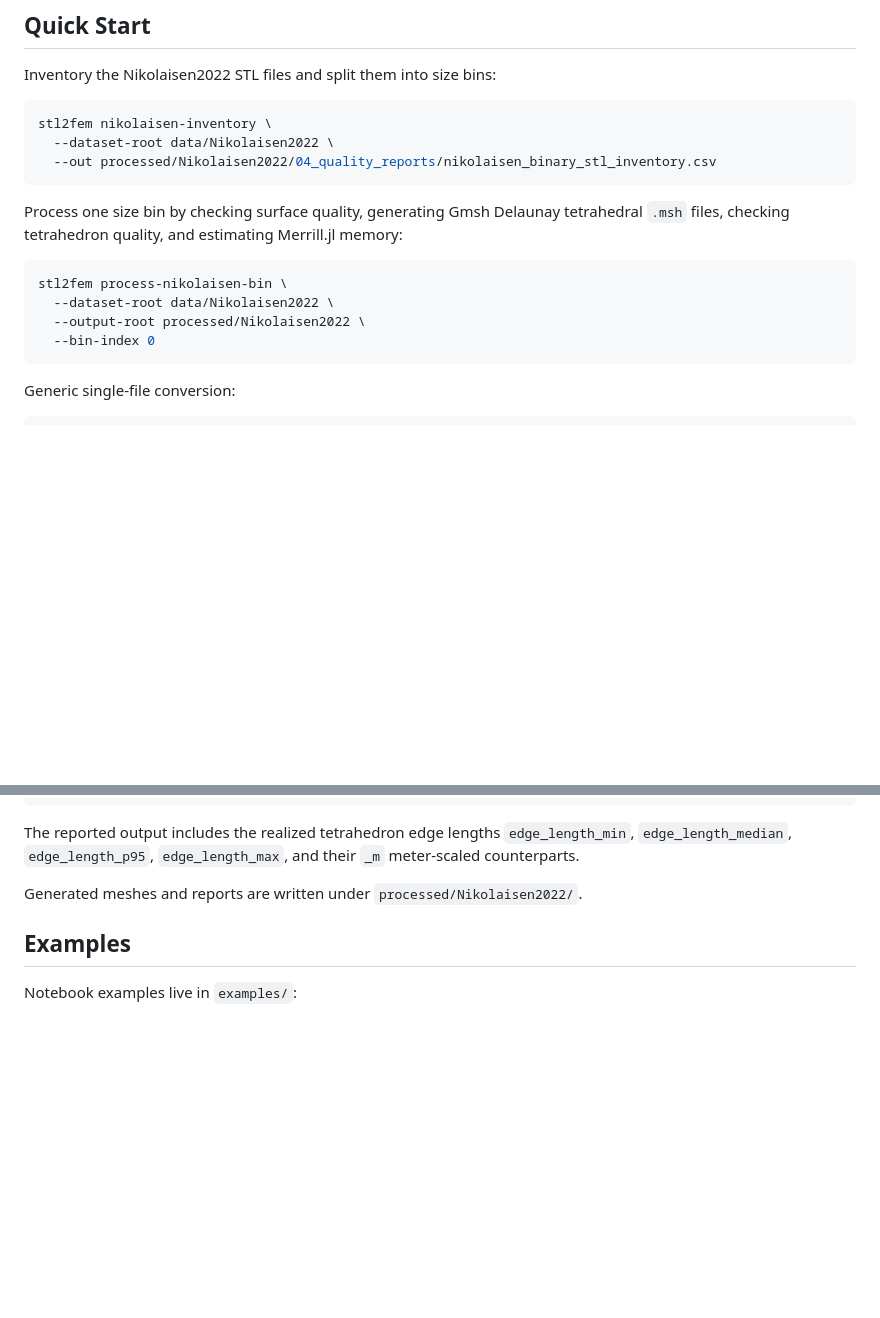
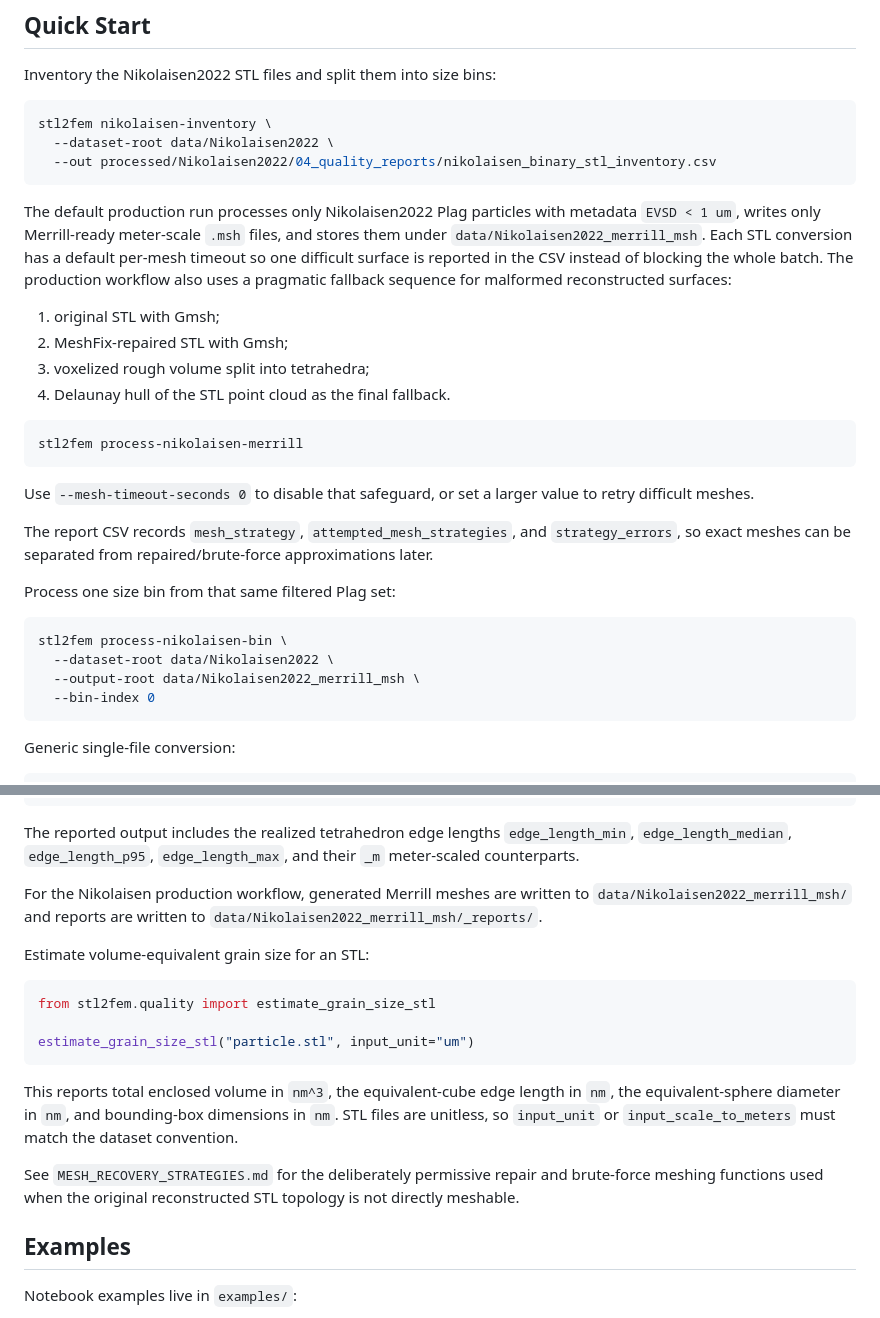
Before and after one commit to duserzym/stl2fem, a Markdown page: README.md, 2 parts joined by grey strips. Rendered like a GitHub page; blank space fills up the shorter version.

````diff
--- a/README.md
+++ b/README.md
@@ -58,14 +58,35 @@ stl2fem nikolaisen-inventory \
   --out processed/Nikolaisen2022/04_quality_reports/nikolaisen_binary_stl_inventory.csv
 ```
 
-Process one size bin by checking surface quality, generating Gmsh Delaunay
-tetrahedral `.msh` files, checking tetrahedron quality, and estimating Merrill.jl
-memory:
+The default production run processes only Nikolaisen2022 Plag particles with
+metadata `EVSD < 1 um`, writes only Merrill-ready meter-scale `.msh` files, and
+stores them under `data/Nikolaisen2022_merrill_msh`. Each STL conversion has a
+default per-mesh timeout so one difficult surface is reported in the CSV instead
+of blocking the whole batch. The production workflow also uses a pragmatic
+fallback sequence for malformed reconstructed surfaces:
+
+1. original STL with Gmsh;
+2. MeshFix-repaired STL with Gmsh;
+3. voxelized rough volume split into tetrahedra;
+4. Delaunay hull of the STL point cloud as the final fallback.
+
+```bash
+stl2fem process-nikolaisen-merrill
+```
+
+Use `--mesh-timeout-seconds 0` to disable that safeguard, or set a larger value
+to retry difficult meshes.
+
+The report CSV records `mesh_strategy`, `attempted_mesh_strategies`, and
+`strategy_errors`, so exact meshes can be separated from repaired/brute-force
+approximations later.
+
+Process one size bin from that same filtered Plag set:
 
 ```bash
 stl2fem process-nikolaisen-bin \
   --dataset-root data/Nikolaisen2022 \
-  --output-root processed/Nikolaisen2022 \
+  --output-root data/Nikolaisen2022_merrill_msh \
   --bin-index 0
 ```
 
@@ -90,7 +111,26 @@ The reported output includes the realized tetrahedron edge lengths
 `edge_length_min`, `edge_length_median`, `edge_length_p95`,
 `edge_length_max`, and their `_m` meter-scaled counterparts.
 
-Generated meshes and reports are written under `processed/Nikolaisen2022/`.
+For the Nikolaisen production workflow, generated Merrill meshes are written to
+`data/Nikolaisen2022_merrill_msh/` and reports are written to
+`data/Nikolaisen2022_merrill_msh/_reports/`.
+
+Estimate volume-equivalent grain size for an STL:
+
+```python
+from stl2fem.quality import estimate_grain_size_stl
+
+estimate_grain_size_stl("particle.stl", input_unit="um")
+```
+
+This reports total enclosed volume in `nm^3`, the equivalent-cube edge length in
+`nm`, the equivalent-sphere diameter in `nm`, and bounding-box dimensions in
+`nm`. STL files are unitless, so `input_unit` or `input_scale_to_meters` must
+match the dataset convention.
+
+See `MESH_RECOVERY_STRATEGIES.md` for the deliberately permissive repair and
+brute-force meshing functions used when the original reconstructed STL topology
+is not directly meshable.
 
 ## Examples
 
````
